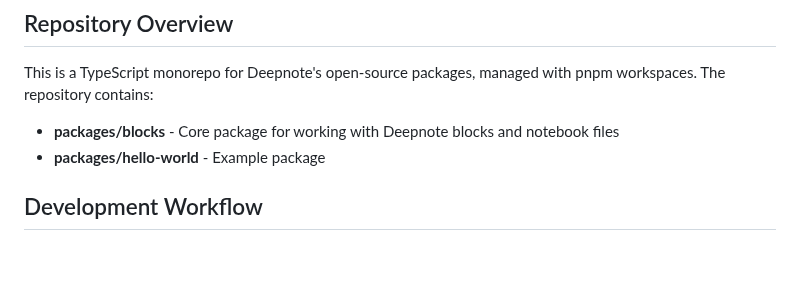
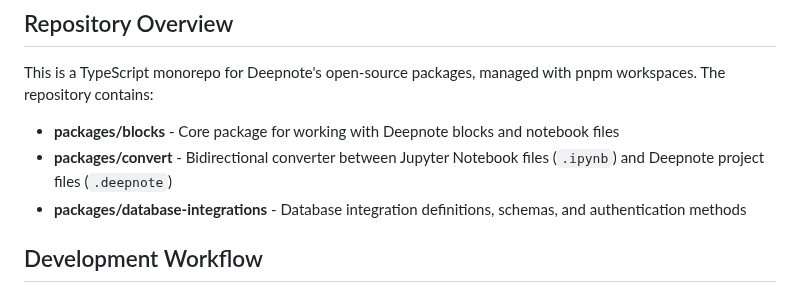
Before and after one commit to deepnote/deepnote, a Markdown page: CLAUDE.md, the part around the change. Drawn GitHub-style; blank space fills up the shorter version.

Commit message:
chore: Update Claude's project list.

```diff
--- a/CLAUDE.md
+++ b/CLAUDE.md
@@ -7,7 +7,8 @@ This document provides guidelines for Claude (AI assistant) when working on the
 This is a TypeScript monorepo for Deepnote's open-source packages, managed with pnpm workspaces. The repository contains:
 
 - **packages/blocks** - Core package for working with Deepnote blocks and notebook files
-- **packages/hello-world** - Example package
+- **packages/convert** - Bidirectional converter between Jupyter Notebook files (`.ipynb`) and Deepnote project files (`.deepnote`)
+- **packages/database-integrations** - Database integration definitions, schemas, and authentication methods
 
 ## Development Workflow
 
```
